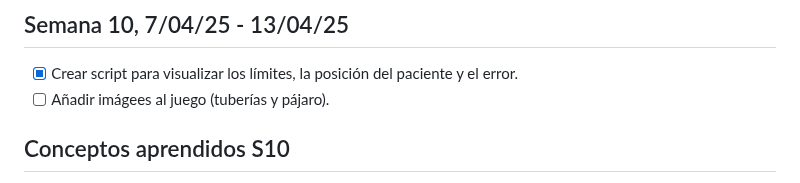
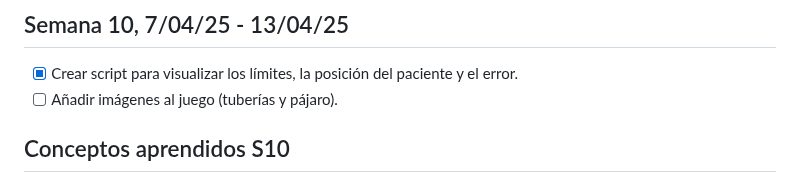
Before and after one commit to sofiaprlsd/TFG, a Markdown page: objetivos/obj_abr.md, the part around the change. Drawn GitHub-style.

```diff
--- a/objetivos/obj_abr.md
+++ b/objetivos/obj_abr.md
@@ -87,7 +87,7 @@ El esquema de todo el proyecto con lo que llevamos todos los distribuidores qued
 ## Semana 10, 7/04/25 - 13/04/25
 
 - [x] Crear script para visualizar los límites, la posición del paciente y el error.
-- [ ] Añadir imágees al juego (tuberías y pájaro).
+- [ ] Añadir imágenes al juego (tuberías y pájaro).
 
 ## Conceptos aprendidos S10
 
```
